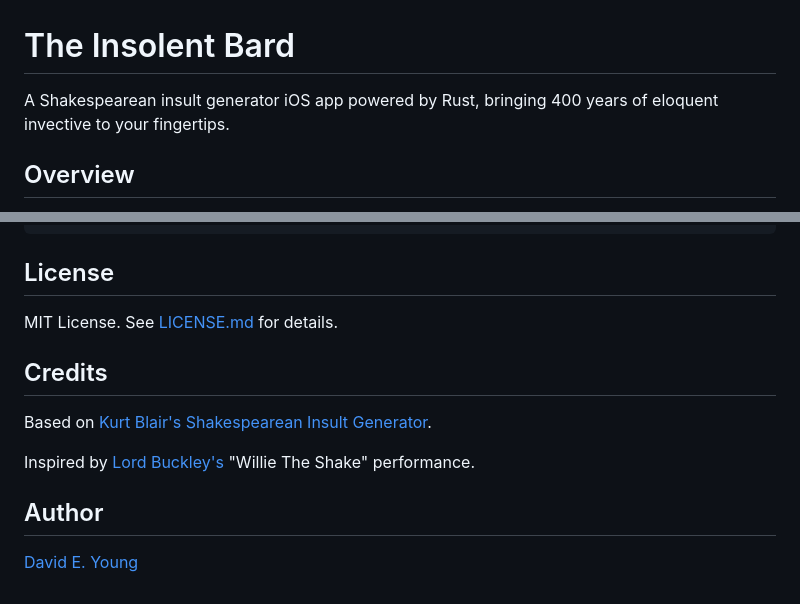
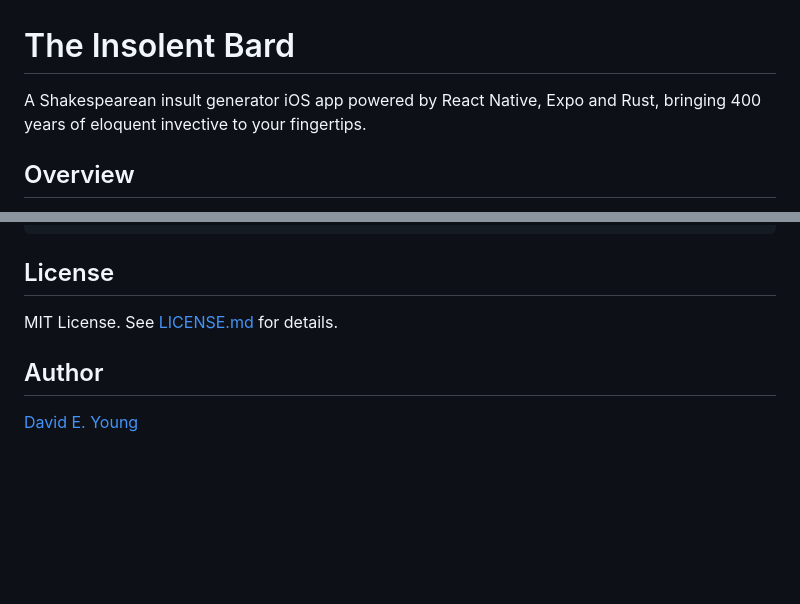
Before and after one commit to youngde811/TheOffensiveBard, a Markdown page: README.md, 2 parts joined by grey strips. GitHub-like rendering; blank space fills up the shorter version.

Commit message:
Adjusted a few things

```diff
--- a/README.md
+++ b/README.md
@@ -1,6 +1,6 @@
 # The Insolent Bard
 
-A Shakespearean insult generator iOS app powered by Rust, bringing 400 years of eloquent invective to your fingertips.
+A Shakespearean insult generator iOS app powered by React Native, Expo and Rust, bringing 400 years of eloquent invective to your fingertips.
 
 ## Overview
 
@@ -193,11 +193,5 @@ TheOffensiveBard/
 
 MIT License. See [LICENSE.md](LICENSE.md) for details.
 
-## Credits
-
-Based on [Kurt Blair's Shakespearean Insult Generator](https://github.com/Kurt-Blair/Shakespearean-Insult-Generator).
-
-Inspired by [Lord Buckley's](http://www.lordbuckley.com/the-word-new/transcriptions/willie-the-shake.html) "Willie The Shake" performance.
-
 ## Author
 
```
Also changed, not shown: other parts of README.md (+1 -1 lines).
